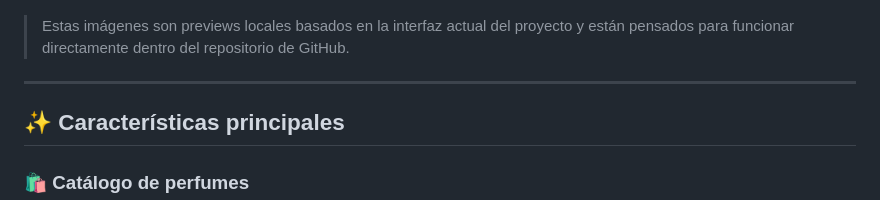
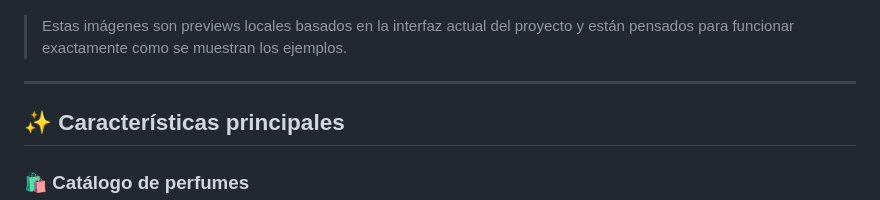
Before and after one commit to dar003/EEH-Perfumes-Cat-logo-y-Tienda-Web, a Markdown page: README.md, the part around one of its changes. Drawn GitHub-style.

```diff
--- a/README.md
+++ b/README.md
@@ -32,7 +32,7 @@
 
 ![Preview del carrito de compras](docs/screenshots/cart.png)
 
-> Estas imágenes son previews locales basados en la interfaz actual del proyecto y están pensados para funcionar directamente dentro del repositorio de GitHub.
+> Estas imágenes son previews locales basados en la interfaz actual del proyecto y están pensados para funcionar exactamente como se muestran los ejemplos.
 
 ---
 
```
Also changed, not shown: other parts of README.md (+1 -1 lines).
